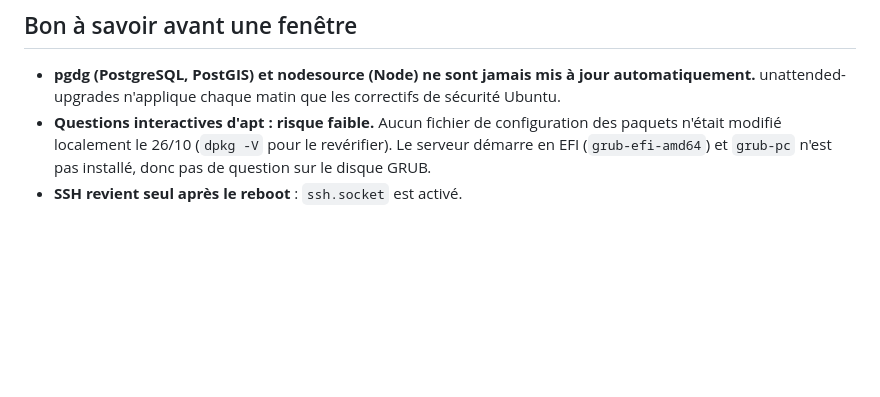
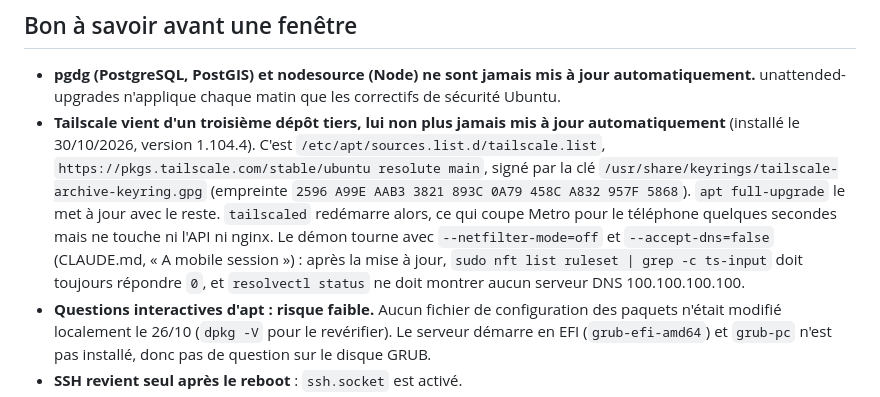
Before and after one commit to Tinyhike/tinyhike, a Markdown page: docs/MAINTENANCE.md, the part around the change. Drawn GitHub-style; blank space fills up the shorter version.

Commit message:
docs(maintenance): Tailscale, a third apt repository updated by hand
Co-Authored-By: Claude Opus 5.5 <noreply@anthropic.com>
Claude-Session: https://claude.ai/code/session_01QeLDikKYG9FNQdEA2mZTyb

```diff
--- a/docs/MAINTENANCE.md
+++ b/docs/MAINTENANCE.md
@@ -45,6 +45,7 @@
 ## Bon à savoir avant une fenêtre
 
 - **pgdg (PostgreSQL, PostGIS) et nodesource (Node) ne sont jamais mis à jour automatiquement.** unattended-upgrades n'applique chaque matin que les correctifs de sécurité Ubuntu.
+- **Tailscale vient d'un troisième dépôt tiers, lui non plus jamais mis à jour automatiquement** (installé le 30/10/2026, version 1.104.4). C'est `/etc/apt/sources.list.d/tailscale.list`, `https://pkgs.tailscale.com/stable/ubuntu resolute main`, signé par la clé `/usr/share/keyrings/tailscale-archive-keyring.gpg` (empreinte `2596 A99E AAB3 3821 893C 0A79 458C A832 957F 5868`). `apt full-upgrade` le met à jour avec le reste. `tailscaled` redémarre alors, ce qui coupe Metro pour le téléphone quelques secondes mais ne touche ni l'API ni nginx. Le démon tourne avec `--netfilter-mode=off` et `--accept-dns=false` (CLAUDE.md, « A mobile session ») : après la mise à jour, `sudo nft list ruleset | grep -c ts-input` doit toujours répondre `0`, et `resolvectl status` ne doit montrer aucun serveur DNS 100.100.100.100.
 - **Questions interactives d'apt : risque faible.** Aucun fichier de configuration des paquets n'était modifié localement le 26/10 (`dpkg -V` pour le revérifier). Le serveur démarre en EFI (`grub-efi-amd64`) et `grub-pc` n'est pas installé, donc pas de question sur le disque GRUB.
 - **SSH revient seul après le reboot** : `ssh.socket` est activé.
 - **Windows Terminal et tmux** : la souris est activée dans tmux (`set -g mouse on`). Pour coller, `Ctrl+Maj+V`. Pour copier, sélectionner en maintenant `Maj`, sinon tmux capture la sélection.
```
